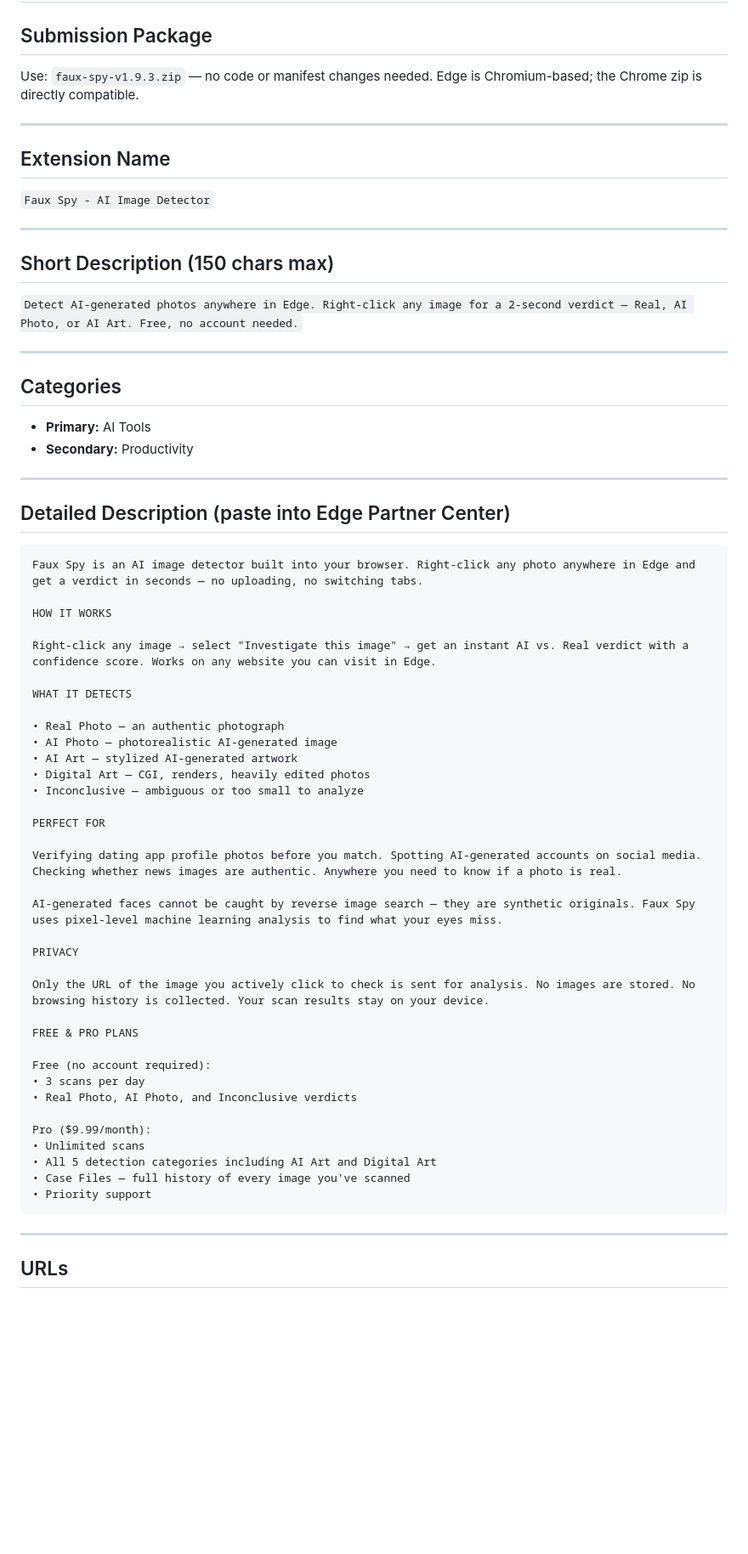
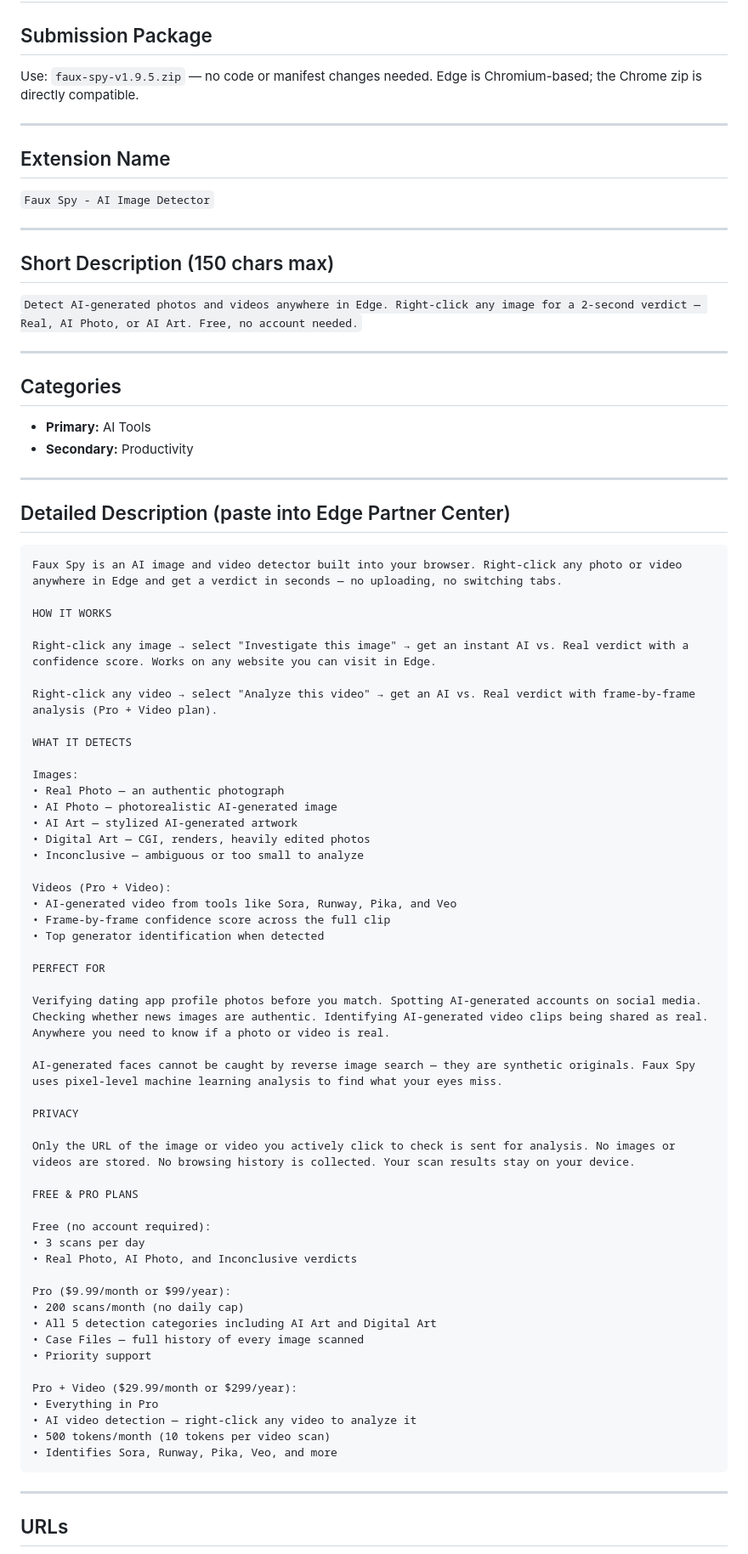
Before and after one commit to NinjaFromQueens/Faux-Spy-Chrome-Ext, a Markdown page: faux-spy-extension/web-store-listing-edge.md, the part around one of its changes. Shown at 85% size. Rendered like a GitHub page; blank space fills up the shorter version.

````diff
--- a/faux-spy-extension/web-store-listing-edge.md
+++ b/faux-spy-extension/web-store-listing-edge.md
@@ -1,7 +1,7 @@
 # Faux Spy — Microsoft Edge Add-ons Store Listing
 
 ## Submission Package
-Use: `faux-spy-v1.9.3.zip` — no code or manifest changes needed. Edge is Chromium-based; the Chrome zip is directly compatible.
+Use: `faux-spy-v1.9.5.zip` — no code or manifest changes needed. Edge is Chromium-based; the Chrome zip is directly compatible.
 
 ---
 
@@ -11,7 +11,7 @@ Use: `faux-spy-v1.9.3.zip` — no code or manifest changes needed. Edge is Chrom
 ---
 
 ## Short Description (150 chars max)
-`Detect AI-generated photos anywhere in Edge. Right-click any image for a 2-second verdict — Real, AI Photo, or AI Art. Free, no account needed.`
+`Detect AI-generated photos and videos anywhere in Edge. Right-click any image for a 2-second verdict — Real, AI Photo, or AI Art. Free, no account needed.`
 
 ---
 
@@ -24,29 +24,37 @@ Use: `faux-spy-v1.9.3.zip` — no code or manifest changes needed. Edge is Chrom
 ## Detailed Description (paste into Edge Partner Center)
 
 ```
-Faux Spy is an AI image detector built into your browser. Right-click any photo anywhere in Edge and get a verdict in seconds — no uploading, no switching tabs.
+Faux Spy is an AI image and video detector built into your browser. Right-click any photo or video anywhere in Edge and get a verdict in seconds — no uploading, no switching tabs.
 
 HOW IT WORKS
 
 Right-click any image → select "Investigate this image" → get an instant AI vs. Real verdict with a confidence score. Works on any website you can visit in Edge.
 
+Right-click any video → select "Analyze this video" → get an AI vs. Real verdict with frame-by-frame analysis (Pro + Video plan).
+
 WHAT IT DETECTS
 
+Images:
 • Real Photo — an authentic photograph
 • AI Photo — photorealistic AI-generated image
 • AI Art — stylized AI-generated artwork
 • Digital Art — CGI, renders, heavily edited photos
 • Inconclusive — ambiguous or too small to analyze
 
+Videos (Pro + Video):
+• AI-generated video from tools like Sora, Runway, Pika, and Veo
+• Frame-by-frame confidence score across the full clip
+• Top generator identification when detected
+
 PERFECT FOR
 
-Verifying dating app profile photos before you match. Spotting AI-generated accounts on social media. Checking whether news images are authentic. Anywhere you need to know if a photo is real.
+Verifying dating app profile photos before you match. Spotting AI-generated accounts on social media. Checking whether news images are authentic. Identifying AI-generated video clips being shared as real. Anywhere you need to know if a photo or video is real.
 
 AI-generated faces cannot be caught by reverse image search — they are synthetic originals. Faux Spy uses pixel-level machine learning analysis to find what your eyes miss.
 
 PRIVACY
 
-Only the URL of the image you actively click to check is sent for analysis. No images are stored. No browsing history is collected. Your scan results stay on your device.
+Only the URL of the image or video you actively click to check is sent for analysis. No images or videos are stored. No browsing history is collected. Your scan results stay on your device.
 
 FREE & PRO PLANS
 
@@ -54,11 +62,17 @@ Free (no account required):
 • 3 scans per day
 • Real Photo, AI Photo, and Inconclusive verdicts
 
-Pro ($9.99/month):
-• Unlimited scans
+Pro ($9.99/month or $99/year):
+• 200 scans/month (no daily cap)
 • All 5 detection categories including AI Art and Digital Art
-• Case Files — full history of every image you've scanned
+• Case Files — full history of every image scanned
 • Priority support
+
+Pro + Video ($29.99/month or $299/year):
+• Everything in Pro
+• AI video detection — right-click any video to analyze it
+• 500 tokens/month (10 tokens per video scan)
+• Identifies Sora, Runway, Pika, Veo, and more
 ```
 
 ---
````
Also changed, not shown: other parts of faux-spy-extension/web-store-listing-edge.md (+13 -12 lines).
